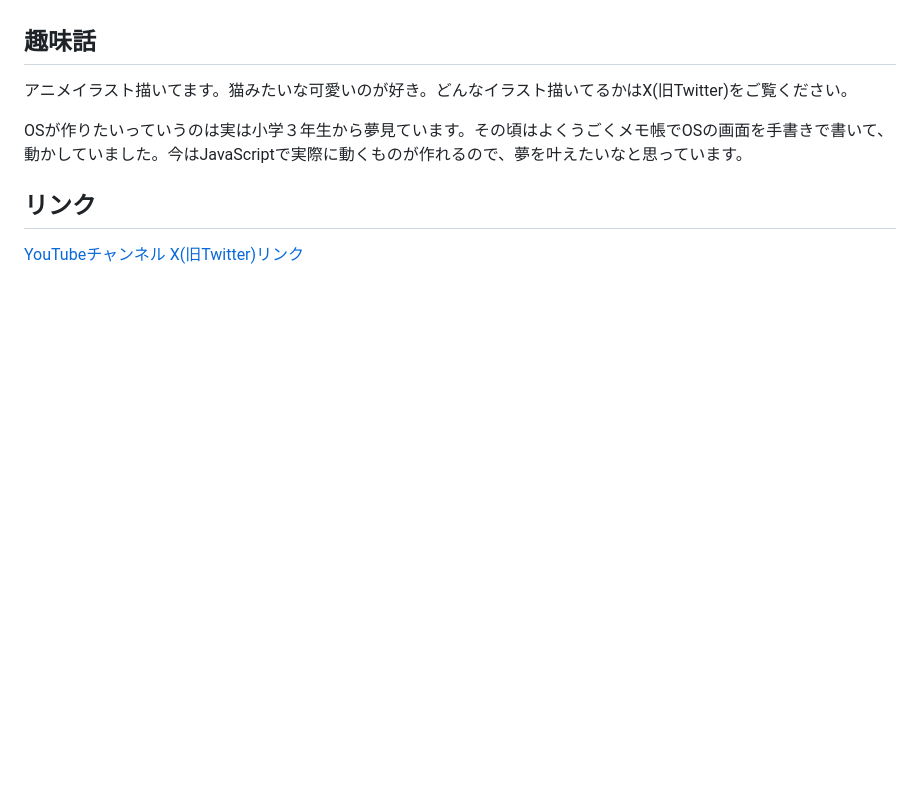
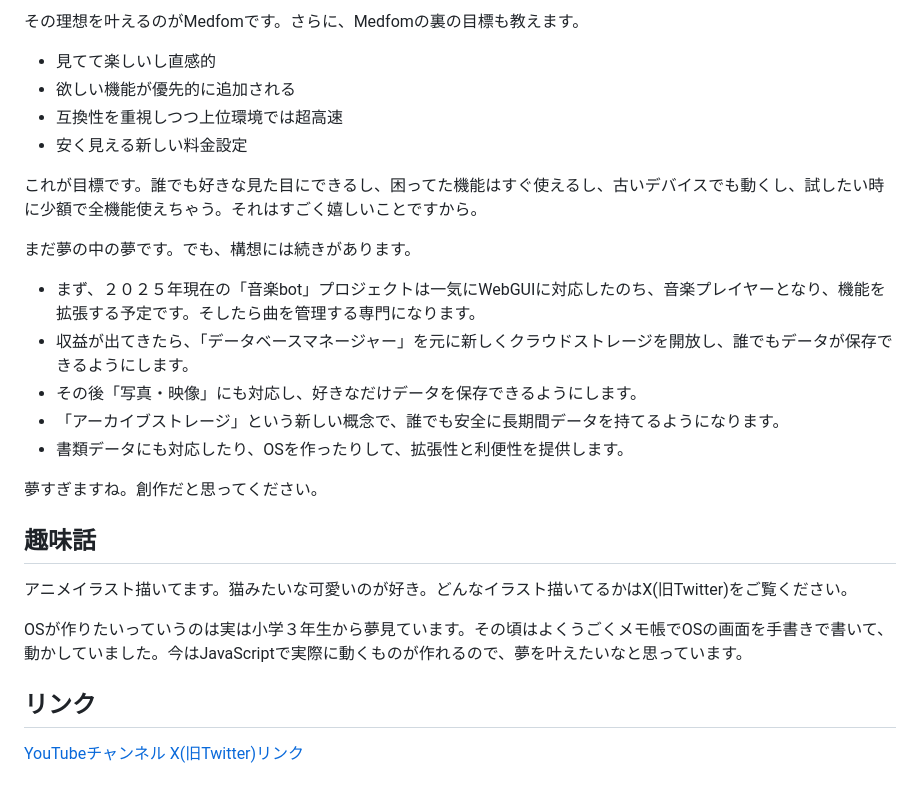
Before and after one commit to azkazunami36/azkazunami36, a Markdown page: README.md, the part around one of its changes. Drawn GitHub-style; blank space fills up the shorter version.

```diff
--- a/README.md
+++ b/README.md
@@ -29,3 +46,19 @@ TypeScriptだけで色々なアプリを作ってる人です。
+その理想を叶えるのがMedfomです。さらに、Medfomの裏の目標も教えます。
+- 見てて楽しいし直感的
+- 欲しい機能が優先的に追加される
+- 互換性を重視しつつ上位環境では超高速
+- 安く見える新しい料金設定
+
+これが目標です。誰でも好きな見た目にできるし、困ってた機能はすぐ使えるし、古いデバイスでも動くし、試したい時に少額で全機能使えちゃう。それはすごく嬉しいことですから。
+
+まだ夢の中の夢です。でも、構想には続きがあります。
+- まず、２０２５年現在の「音楽bot」プロジェクトは一気にWebGUIに対応したのち、音楽プレイヤーとなり、機能を拡張する予定です。そしたら曲を管理する専門になります。
+- 収益が出てきたら、「データベースマネージャー」を元に新しくクラウドストレージを開放し、誰でもデータが保存できるようにします。
+- その後「写真・映像」にも対応し、好きなだけデータを保存できるようにします。
+- 「アーカイブストレージ」という新しい概念で、誰でも安全に長期間データを持てるようになります。
+- 書類データにも対応したり、OSを作ったりして、拡張性と利便性を提供します。
+
+夢すぎますね。創作だと思ってください。
 
 ## 趣味話
 アニメイラスト描いてます。猫みたいな可愛いのが好き。どんなイラスト描いてるかはX(旧Twitter)をご覧ください。
```
Also changed, not shown: other parts of README.md (+21 -4 lines).
